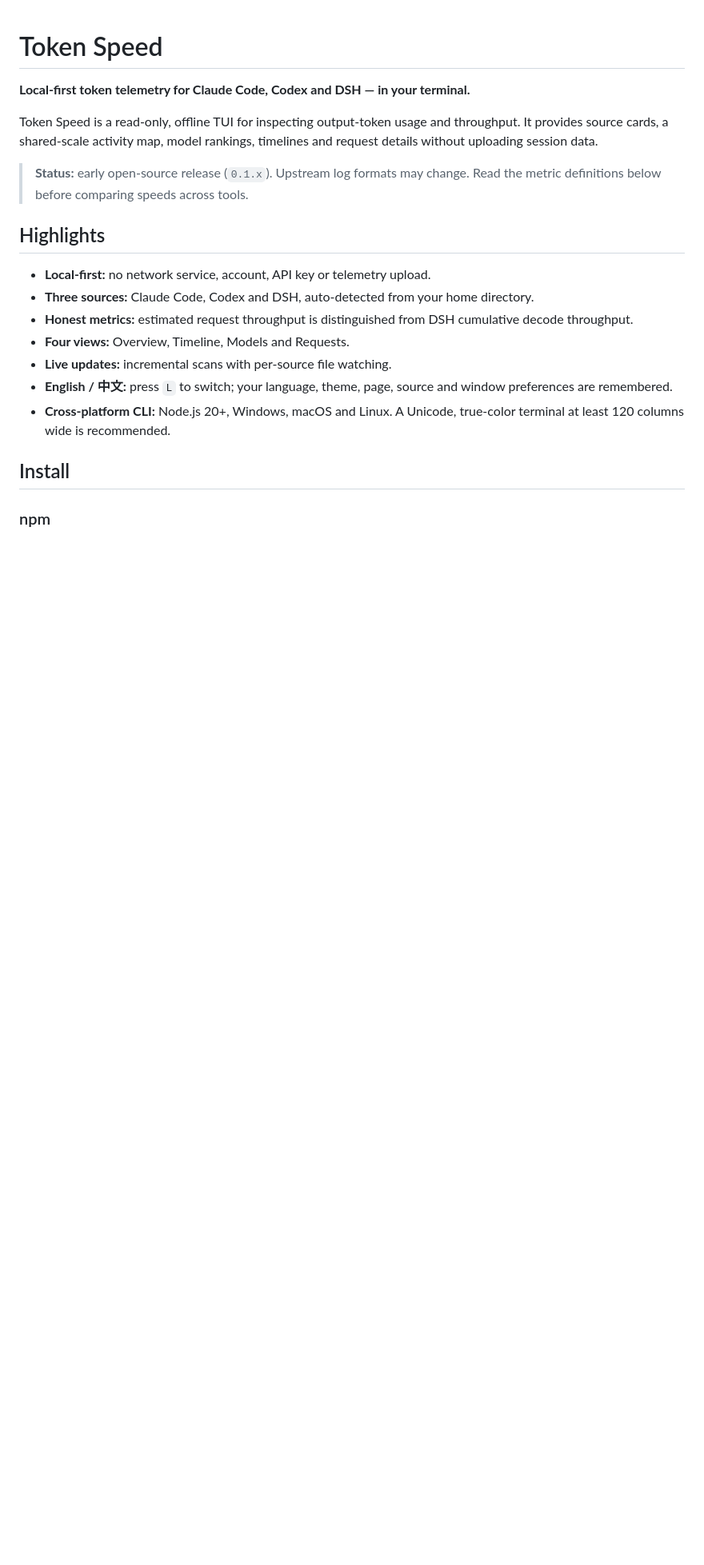
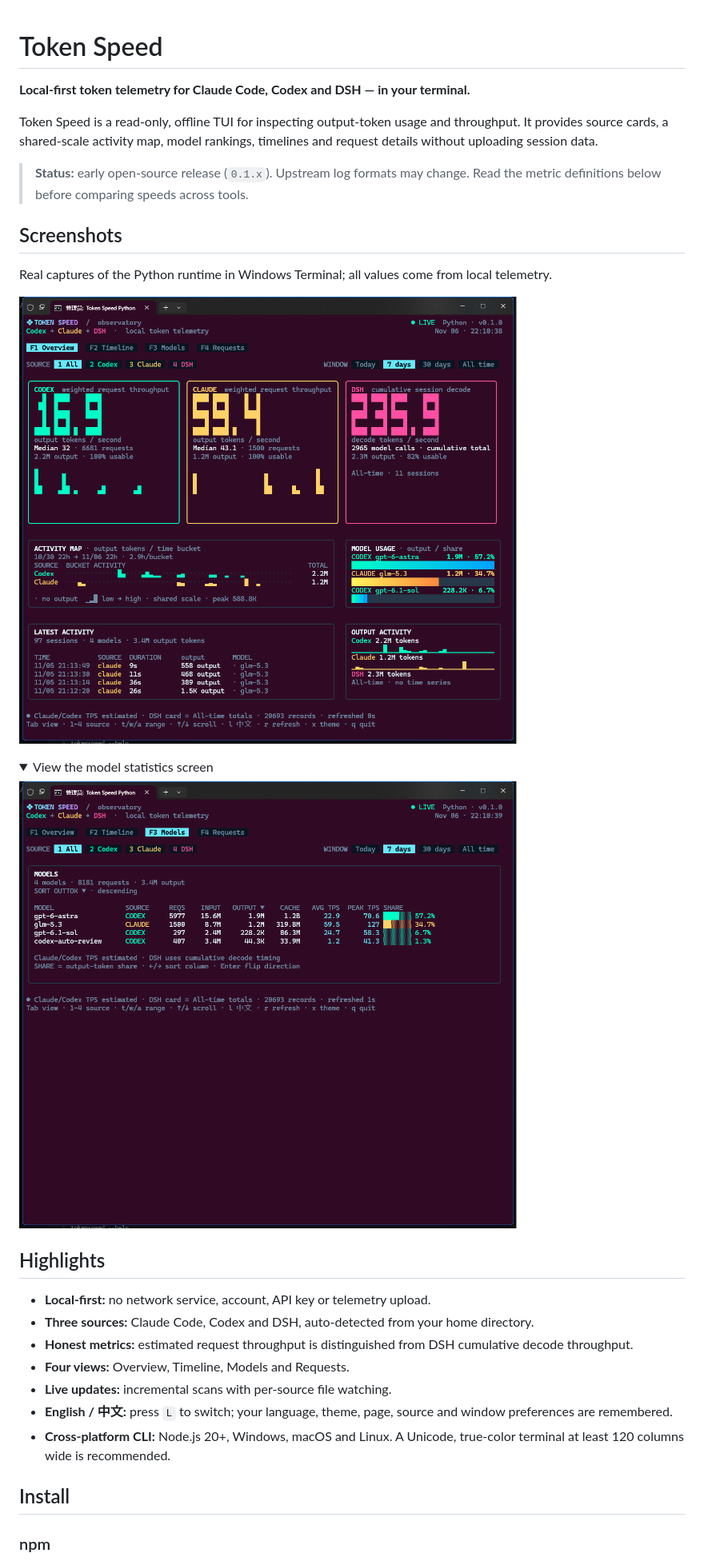
Before and after one commit to Etshanyu/tokenspeed, a Markdown page: README.md, the part around the change. Shown at 80% size. Rendered like a GitHub page; pictures changed too: docs/assets/tokenspeed-models.png (added), docs/assets/tokenspeed-overview.png (added); folded sections open; blank space fills up the shorter version.

Commit message:
docs: add real terminal screenshots

```diff
--- a/README.md
+++ b/README.md
@@ -5,6 +5,19 @@
 Token Speed is a read-only, offline TUI for inspecting output-token usage and throughput. It provides source cards, a shared-scale activity map, model rankings, timelines and request details without uploading session data.
 
 > **Status:** early open-source release (`0.1.x`). Upstream log formats may change. Read the metric definitions below before comparing speeds across tools.
+
+## Screenshots
+
+Real captures of the Python runtime in Windows Terminal; all values come from local telemetry.
+
+![TokenSpeed overview in Windows Terminal](docs/assets/tokenspeed-overview.png)
+
+<details>
+<summary>View the model statistics screen</summary>
+
+![TokenSpeed model statistics in Windows Terminal](docs/assets/tokenspeed-models.png)
+
+</details>
 
 ## Highlights
 
```
